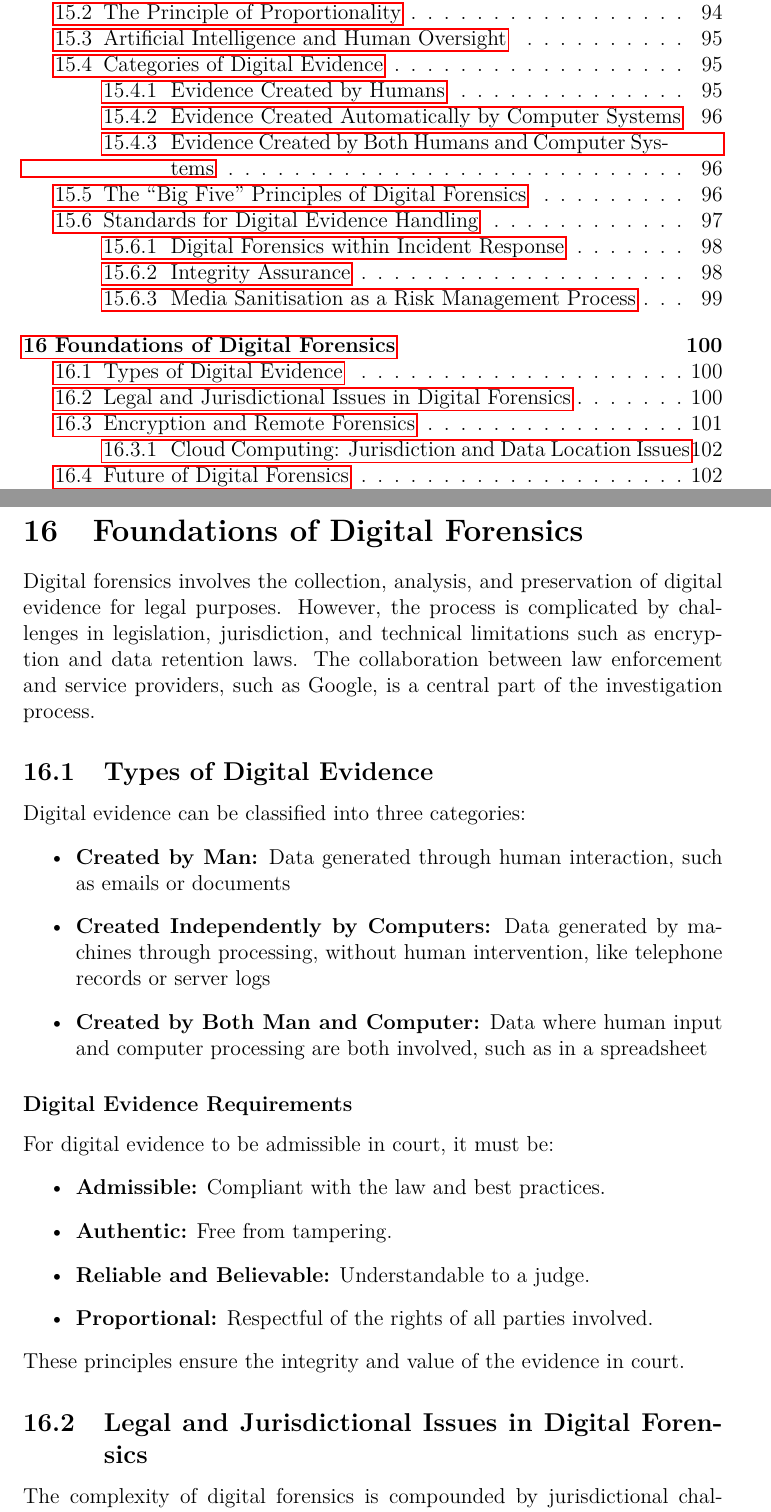
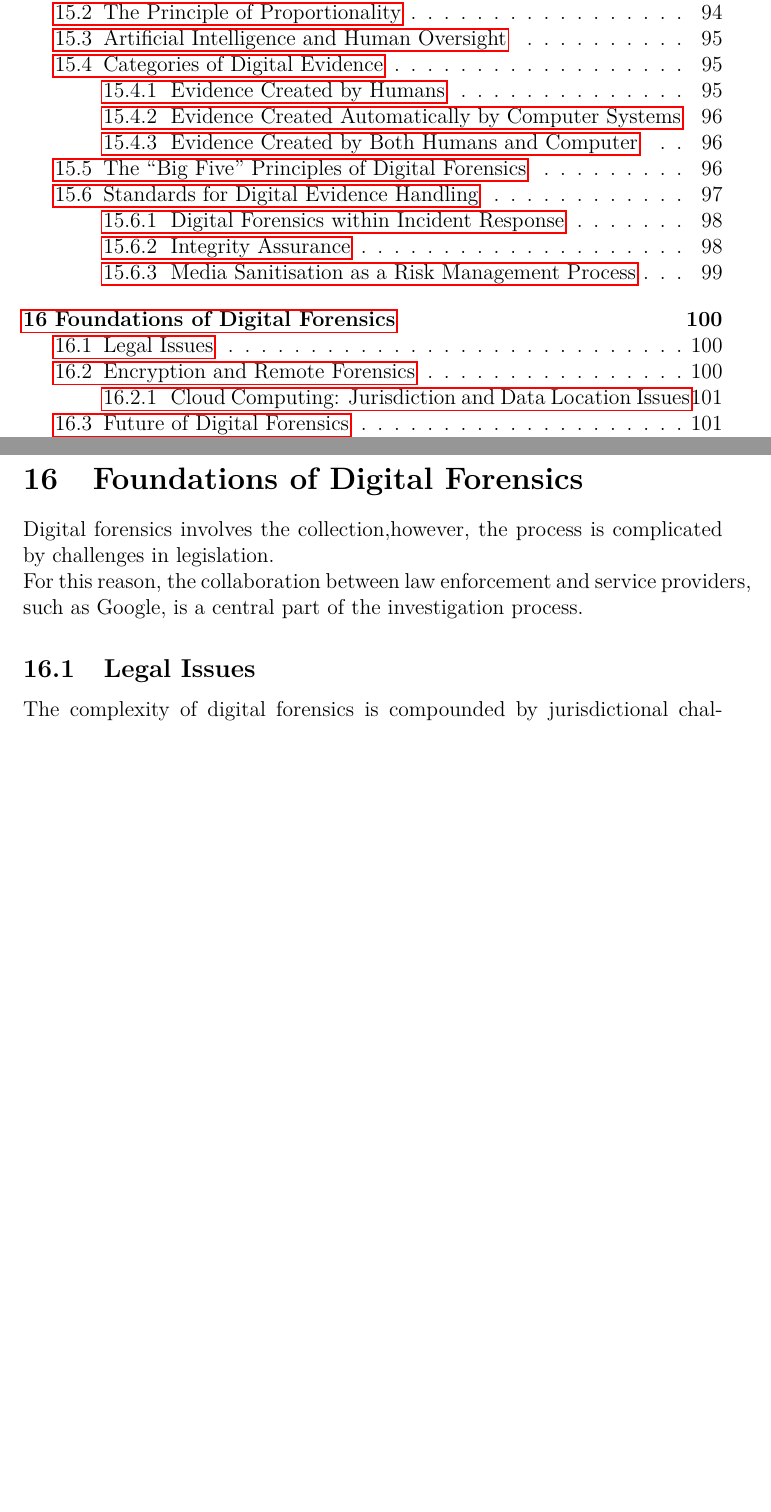
Before and after one commit to Stefano27polito/Forensics, a LaTeX document (main.tex, which reads sections/Vaciago/section01.tex, sections/Vaciago/section02.tex): two parts of pages 6 and 101 of 145 before the commit and two parts of pages 6 and 101 of 144 after it, joined at a grey line, cut so that both start at the same text, the shorter picture padded with empty space. The pictures show the PDF file main.pdf that the author committed with the source.

Commit message:
auduti fino a 16.4

```diff
--- a/sections/Vaciago/section01.tex
+++ b/sections/Vaciago/section01.tex
@@ -208,7 +208,7 @@ These data are generated through automated processes or algorithms executed by s
 \end{itemize}
 
 
-\subsubsection{Evidence Created by Both Humans and Computer Systems}
+\subsubsection{Evidence Created by Both Humans and Computer}
 
 \noindent
 The third category includes digital artefacts generated through the interaction between human input and automated computer processing.
--- a/sections/Vaciago/section02.tex
+++ b/sections/Vaciago/section02.tex
@@ -1,26 +1,10 @@
 \section{Foundations of Digital Forensics}
 
-Digital forensics involves the collection, analysis, and preservation of digital evidence for legal purposes. However, the process is complicated by challenges in legislation, jurisdiction, and technical limitations such as encryption and data retention laws. The collaboration between law enforcement and service providers, such as Google, is a central part of the investigation process.
+Digital forensics involves the collection,however, the process is complicated by challenges in legislation.\\
+For this reason, the collaboration between law enforcement and service providers, such as Google, is a central part of the investigation process.
 
-\subsection{Types of Digital Evidence}
-Digital evidence can be classified into three categories:
-\begin{itemize}
-    \item \textbf{Created by Man:} Data generated through human interaction, such as emails or documents
-    \item \textbf{Created Independently by Computers:} Data generated by machines through processing, without human intervention, like telephone records or server logs
-    \item \textbf{Created by Both Man and Computer:} Data where human input and computer processing are both involved, such as in a spreadsheet
-\end{itemize}
 
-\subsubsection*{Digital Evidence Requirements}
-For digital evidence to be admissible in court, it must be:
-\begin{itemize}
-    \item \textbf{Admissible:} Compliant with the law and best practices.
-    \item \textbf{Authentic:} Free from tampering.
-    \item \textbf{Reliable and Believable:} Understandable to a judge.
-    \item \textbf{Proportional:} Respectful of the rights of all parties involved.
-\end{itemize}
-These principles ensure the integrity and value of the evidence in court.
-
-\subsection{Legal and Jurisdictional Issues in Digital Forensics}
+\subsection{Legal Issues}
 The complexity of digital forensics is compounded by jurisdictional challenges. \\
 Laws governing data retention and privacy vary across countries, leading to conflicts between international legal systems.
 \smallskip
@@ -43,7 +34,4 @@ Key mandatory disclosure laws require suspects to provide encryption keys, but t
 
-\subsubsection*{Remote Forensics}
-Remote forensics, it is a hacking into a suspect's device without their consent. It has been proposed as a solution to bypass encryption. However, this raises significant legal and ethical issues.\\
-The German Constitutional Court, for example, ruled against laws allowing law enforcement to hack into computers, citing violations of privacy and the right to informational self-determination.
 
 \subsubsection{Cloud Computing: Jurisdiction and Data Location Issues}
 Cloud computing presents unique challenges for digital forensics due to the "loss of location" of data. In a cloud environment, data can be stored across multiple physical locations, and countries, making it difficult to determine which jurisdiction applies when law enforcement seeks access to evidence.
```
Also changed, not shown: main.pdf, sections/Vaciago/section01.tex (2 more changed lines), sections/Vaciago/section02.tex (15 more changed lines).
